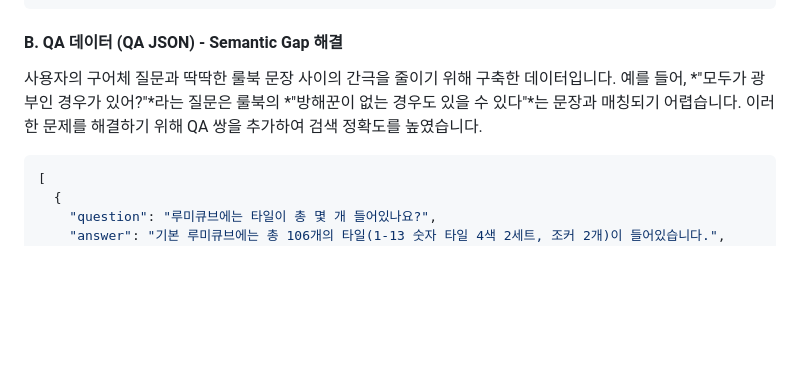
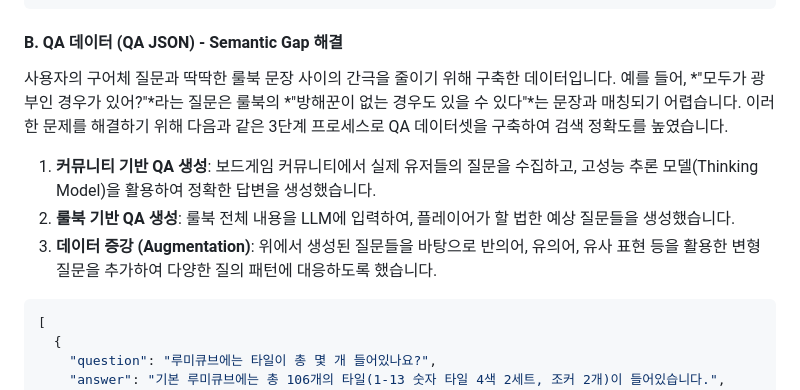
Before and after one commit to teacher-bo/teacher-bo, a Markdown page: RAG_SYSTEM.md, the part around the change. Rendered like a GitHub page; blank space fills up the shorter version.

Commit message:
Enhance QA dataset creation process for accuracy
Expanded the QA dataset creation process to improve search accuracy by detailing a three-step approach: community-based QA generation, rulebook-based QA generation, and data augmentation.

````diff
--- a/RAG_SYSTEM.md
+++ b/RAG_SYSTEM.md
@@ -43,7 +43,11 @@ RAG 성능을 극대화하기 위해 두 가지 형태의 데이터를 함께
 
 #### B. QA 데이터 (QA JSON) - Semantic Gap 해결
 사용자의 구어체 질문과 딱딱한 룰북 문장 사이의 간극을 줄이기 위해 구축한 데이터입니다.
-예를 들어, *"모두가 광부인 경우가 있어?"*라는 질문은 룰북의 *"방해꾼이 없는 경우도 있을 수 있다"*는 문장과 매칭되기 어렵습니다. 이러한 문제를 해결하기 위해 QA 쌍을 추가하여 검색 정확도를 높였습니다.
+예를 들어, *"모두가 광부인 경우가 있어?"*라는 질문은 룰북의 *"방해꾼이 없는 경우도 있을 수 있다"*는 문장과 매칭되기 어렵습니다. 이러한 문제를 해결하기 위해 다음과 같은 3단계 프로세스로 QA 데이터셋을 구축하여 검색 정확도를 높였습니다.
+
+1.  **커뮤니티 기반 QA 생성**: 보드게임 커뮤니티에서 실제 유저들의 질문을 수집하고, 고성능 추론 모델(Thinking Model)을 활용하여 정확한 답변을 생성했습니다.
+2.  **룰북 기반 QA 생성**: 룰북 전체 내용을 LLM에 입력하여, 플레이어가 할 법한 예상 질문들을 생성했습니다.
+3.  **데이터 증강 (Augmentation)**: 위에서 생성된 질문들을 바탕으로 반의어, 유의어, 유사 표현 등을 활용한 변형 질문을 추가하여 다양한 질의 패턴에 대응하도록 했습니다.
 
 ```json
 [
````
